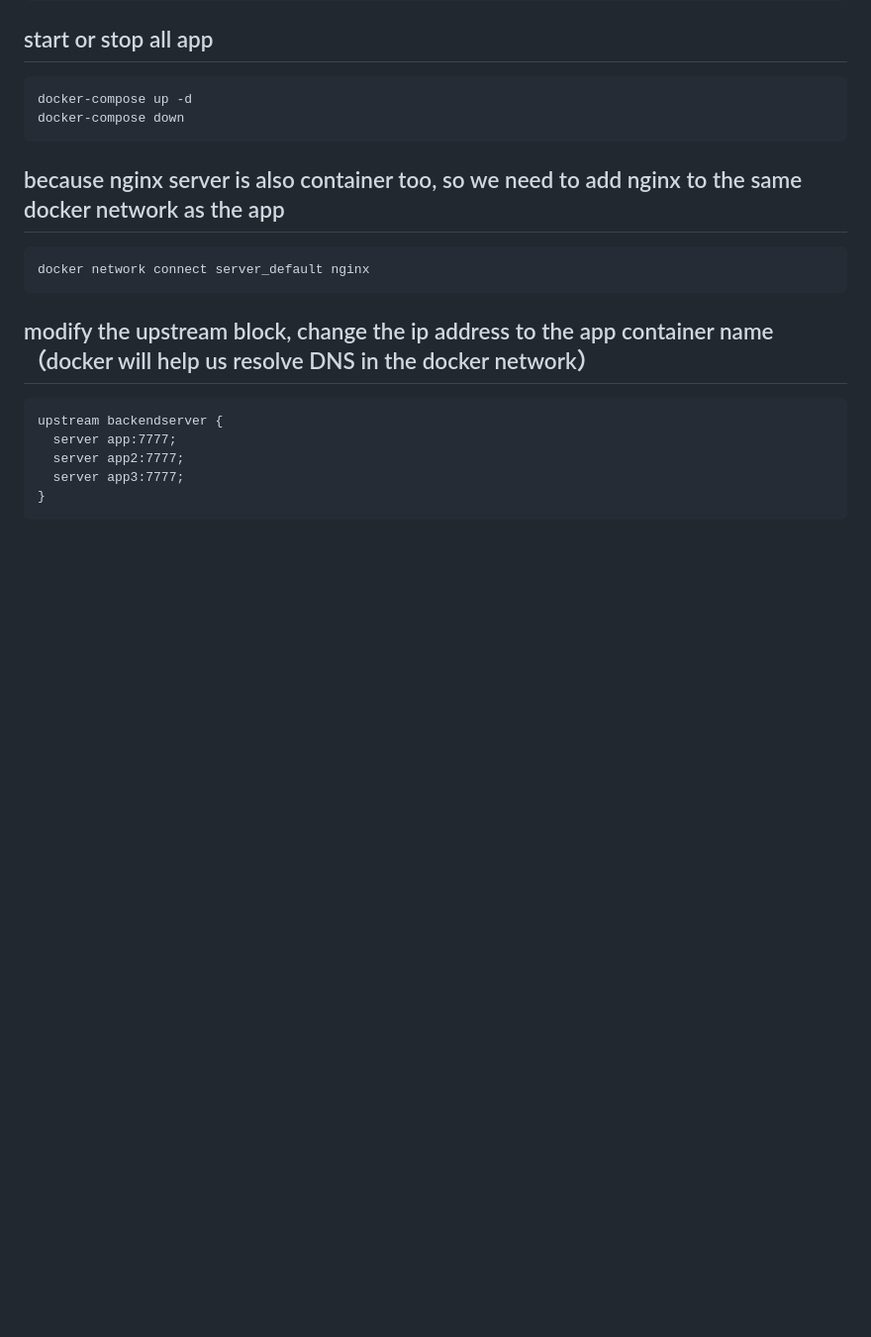
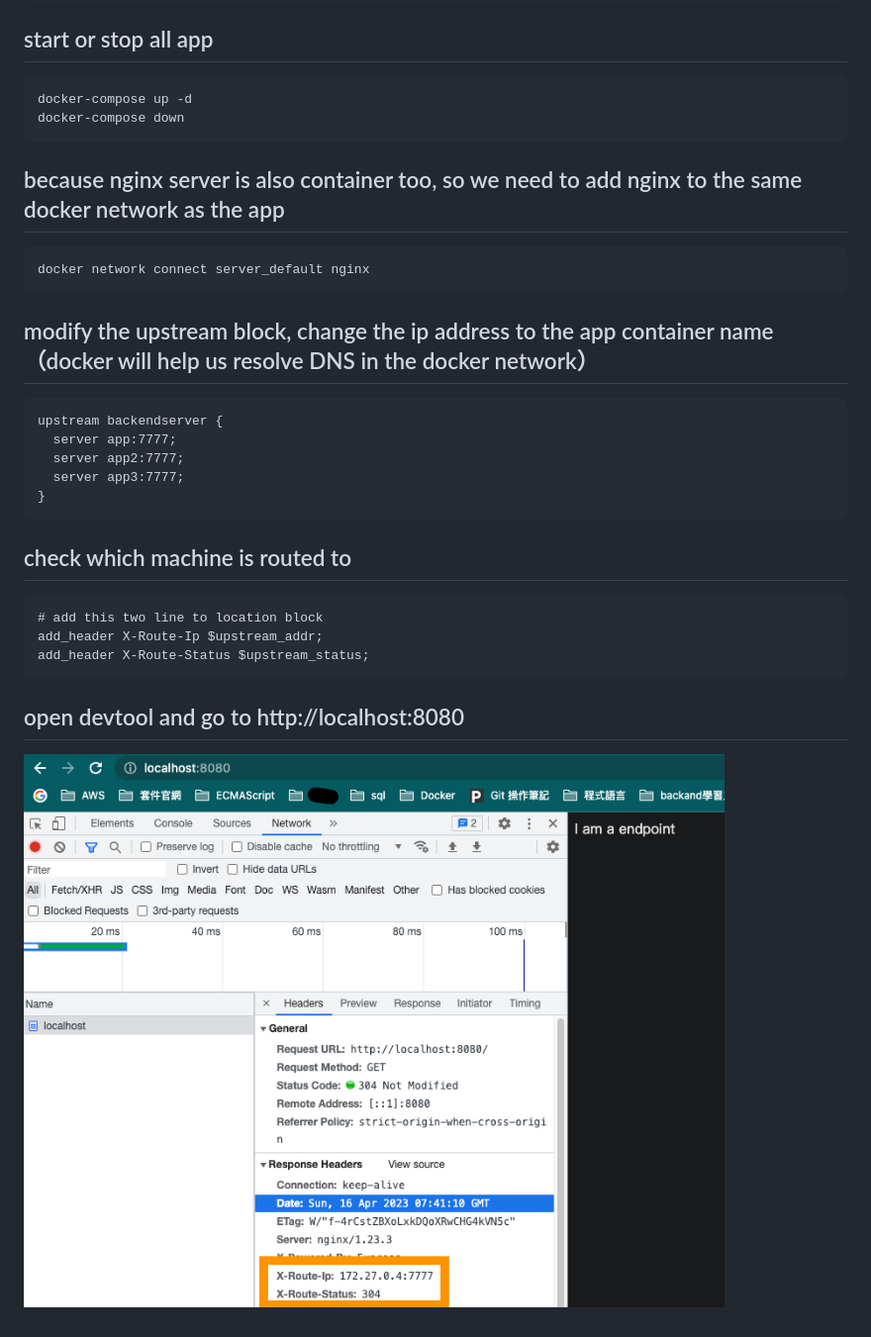
Before and after one commit to mt5718214/nginx-fundamentals, a Markdown page: load_balancer/README.md, the part around the change. Shown: that part at 99% size. Drawn GitHub-style; pictures changed too: load_balancer/img/1.png (added); blank space fills up the shorter version.

Commit message:
add header to show which machine is routed to

````diff
--- a/load_balancer/README.md
+++ b/load_balancer/README.md
@@ -31,3 +31,12 @@ upstream backendserver {
   server app3:7777;
 }
 ```
+
+## check which machine is routed to
+```t
+# add this two line to location block
+add_header X-Route-Ip $upstream_addr;
+add_header X-Route-Status $upstream_status;
+```
+## open devtool and go to http://localhost:8080
+![](./img/1.png)
````
Also changed, not shown: 1 other file.
